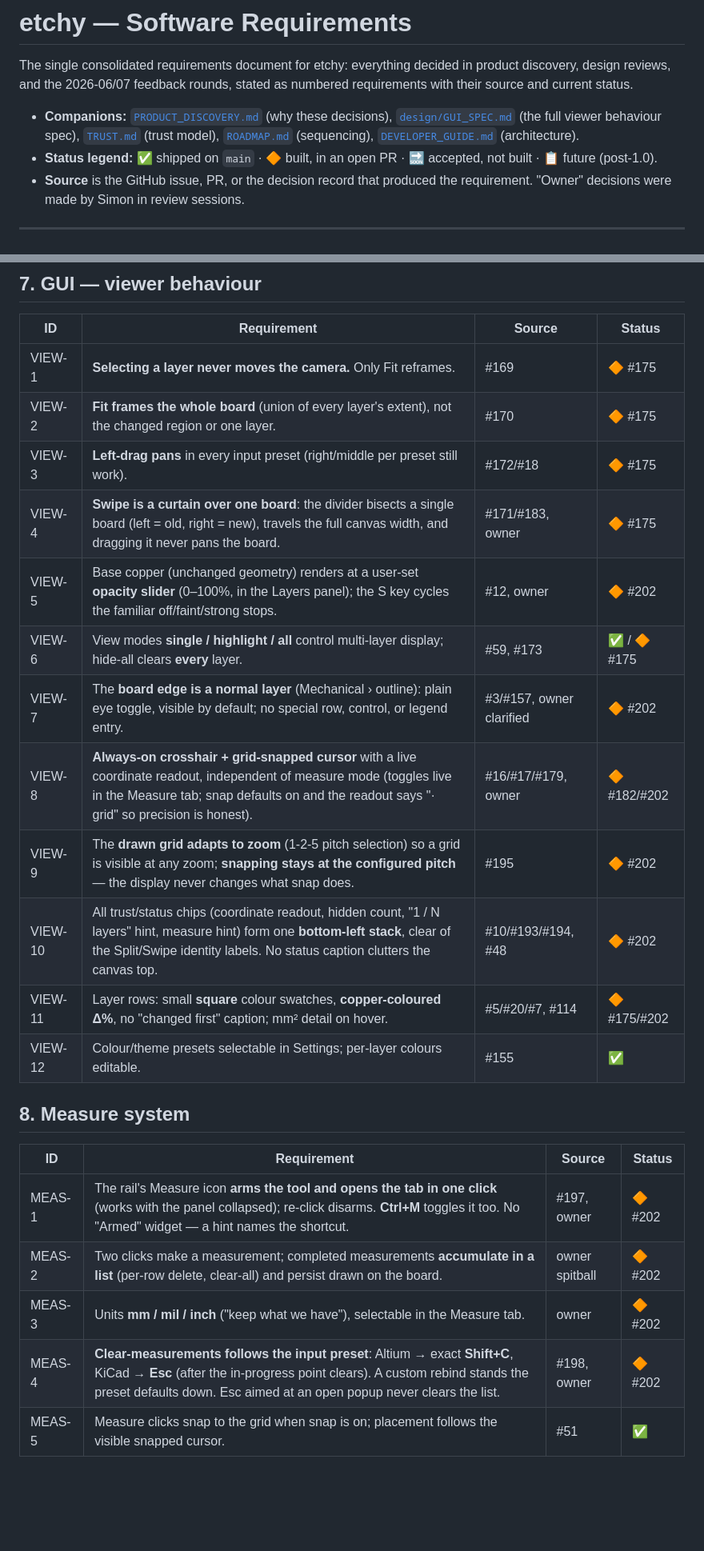
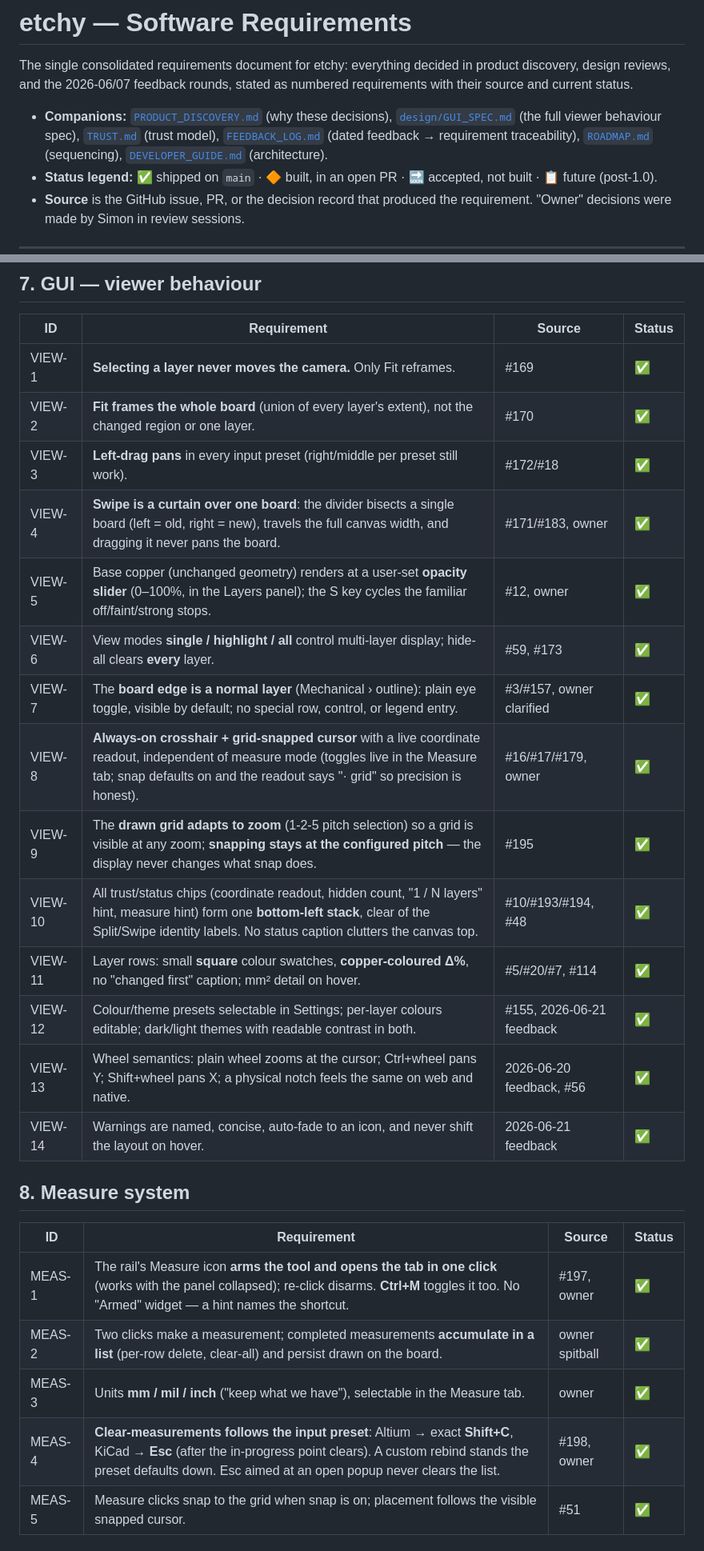
Before and after one commit to Cimos/etchy, a Markdown page: docs/REQUIREMENTS.md, 2 parts joined by grey strips. Shown at 80% size. GitHub-like rendering; blank space fills up the shorter version.

```diff
--- a/docs/REQUIREMENTS.md
+++ b/docs/REQUIREMENTS.md
@@ -6,7 +6,8 @@ numbered requirements with their source and current status.
 
 - **Companions:** [`PRODUCT_DISCOVERY.md`](PRODUCT_DISCOVERY.md) (why these
   decisions), [`design/GUI_SPEC.md`](design/GUI_SPEC.md) (the full viewer
-  behaviour spec), [`TRUST.md`](TRUST.md) (trust model), [`ROADMAP.md`](ROADMAP.md)
+  behaviour spec), [`TRUST.md`](TRUST.md) (trust model), [`FEEDBACK_LOG.md`](FEEDBACK_LOG.md)
+  (dated feedback → requirement traceability), [`ROADMAP.md`](ROADMAP.md)
   (sequencing), [`DEVELOPER_GUIDE.md`](DEVELOPER_GUIDE.md) (architecture).
 - **Status legend:** ✅ shipped on `main` · 🔶 built, in an open PR · 🔜 accepted,
   not built · 📋 future (post-1.0).
@@ -92,27 +98,29 @@ below is owner-locked and built in **PR #202** unless noted.
 
 | ID | Requirement | Source | Status |
 |---|---|---|---|
-| VIEW-1 | **Selecting a layer never moves the camera.** Only Fit reframes. | #169 | 🔶 #175 |
-| VIEW-2 | **Fit frames the whole board** (union of every layer's extent), not the changed region or one layer. | #170 | 🔶 #175 |
-| VIEW-3 | **Left-drag pans** in every input preset (right/middle per preset still work). | #172/#18 | 🔶 #175 |
-| VIEW-4 | **Swipe is a curtain over one board**: the divider bisects a single board (left = old, right = new), travels the full canvas width, and dragging it never pans the board. | #171/#183, owner | 🔶 #175 |
-| VIEW-5 | Base copper (unchanged geometry) renders at a user-set **opacity slider** (0–100%, in the Layers panel); the S key cycles the familiar off/faint/strong stops. | #12, owner | 🔶 #202 |
-| VIEW-6 | View modes **single / highlight / all** control multi-layer display; hide-all clears **every** layer. | #59, #173 | ✅ / 🔶 #175 |
-| VIEW-7 | The **board edge is a normal layer** (Mechanical › outline): plain eye toggle, visible by default; no special row, control, or legend entry. | #3/#157, owner clarified | 🔶 #202 |
-| VIEW-8 | **Always-on crosshair + grid-snapped cursor** with a live coordinate readout, independent of measure mode (toggles live in the Measure tab; snap defaults on and the readout says "· grid" so precision is honest). | #16/#17/#179, owner | 🔶 #182/#202 |
-| VIEW-9 | The **drawn grid adapts to zoom** (1-2-5 pitch selection) so a grid is visible at any zoom; **snapping stays at the configured pitch** — the display never changes what snap does. | #195 | 🔶 #202 |
-| VIEW-10 | All trust/status chips (coordinate readout, hidden count, "1 / N layers" hint, measure hint) form one **bottom-left stack**, clear of the Split/Swipe identity labels. No status caption clutters the canvas top. | #10/#193/#194, #48 | 🔶 #202 |
-| VIEW-11 | Layer rows: small **square** colour swatches, **copper-coloured Δ%**, no "changed first" caption; mm² detail on hover. | #5/#20/#7, #114 | 🔶 #175/#202 |
-| VIEW-12 | Colour/theme presets selectable in Settings; per-layer colours editable. | #155 | ✅ |
+| VIEW-1 | **Selecting a layer never moves the camera.** Only Fit reframes. | #169 | ✅ |
+| VIEW-2 | **Fit frames the whole board** (union of every layer's extent), not the changed region or one layer. | #170 | ✅ |
+| VIEW-3 | **Left-drag pans** in every input preset (right/middle per preset still work). | #172/#18 | ✅ |
+| VIEW-4 | **Swipe is a curtain over one board**: the divider bisects a single board (left = old, right = new), travels the full canvas width, and dragging it never pans the board. | #171/#183, owner | ✅ |
+| VIEW-5 | Base copper (unchanged geometry) renders at a user-set **opacity slider** (0–100%, in the Layers panel); the S key cycles the familiar off/faint/strong stops. | #12, owner | ✅ |
+| VIEW-6 | View modes **single / highlight / all** control multi-layer display; hide-all clears **every** layer. | #59, #173 | ✅ |
+| VIEW-7 | The **board edge is a normal layer** (Mechanical › outline): plain eye toggle, visible by default; no special row, control, or legend entry. | #3/#157, owner clarified | ✅ |
+| VIEW-8 | **Always-on crosshair + grid-snapped cursor** with a live coordinate readout, independent of measure mode (toggles live in the Measure tab; snap defaults on and the readout says "· grid" so precision is honest). | #16/#17/#179, owner | ✅ |
+| VIEW-9 | The **drawn grid adapts to zoom** (1-2-5 pitch selection) so a grid is visible at any zoom; **snapping stays at the configured pitch** — the display never changes what snap does. | #195 | ✅ |
+| VIEW-10 | All trust/status chips (coordinate readout, hidden count, "1 / N layers" hint, measure hint) form one **bottom-left stack**, clear of the Split/Swipe identity labels. No status caption clutters the canvas top. | #10/#193/#194, #48 | ✅ |
+| VIEW-11 | Layer rows: small **square** colour swatches, **copper-coloured Δ%**, no "changed first" caption; mm² detail on hover. | #5/#20/#7, #114 | ✅ |
+| VIEW-12 | Colour/theme presets selectable in Settings; per-layer colours editable; dark/light themes with readable contrast in both. | #155, 2026-06-21 feedback | ✅ |
+| VIEW-13 | Wheel semantics: plain wheel zooms at the cursor; Ctrl+wheel pans Y; Shift+wheel pans X; a physical notch feels the same on web and native. | 2026-06-20 feedback, #56 | ✅ |
+| VIEW-14 | Warnings are named, concise, auto-fade to an icon, and never shift the layout on hover. | 2026-06-21 feedback | ✅ |
 
 ## 8. Measure system
 
 | ID | Requirement | Source | Status |
 |---|---|---|---|
-| MEAS-1 | The rail's Measure icon **arms the tool and opens the tab in one click** (works with the panel collapsed); re-click disarms. **Ctrl+M** toggles it too. No "Armed" widget — a hint names the shortcut. | #197, owner | 🔶 #202 |
-| MEAS-2 | Two clicks make a measurement; completed measurements **accumulate in a list** (per-row delete, clear-all) and persist drawn on the board. | owner spitball | 🔶 #202 |
-| MEAS-3 | Units **mm / mil / inch** ("keep what we have"), selectable in the Measure tab. | owner | 🔶 #202 |
-| MEAS-4 | **Clear-measurements follows the input preset**: Altium → exact **Shift+C**, KiCad → **Esc** (after the in-progress point clears). A custom rebind stands the preset defaults down. Esc aimed at an open popup never clears the list. | #198, owner | 🔶 #202 |
+| MEAS-1 | The rail's Measure icon **arms the tool and opens the tab in one click** (works with the panel collapsed); re-click disarms. **Ctrl+M** toggles it too. No "Armed" widget — a hint names the shortcut. | #197, owner | ✅ |
+| MEAS-2 | Two clicks make a measurement; completed measurements **accumulate in a list** (per-row delete, clear-all) and persist drawn on the board. | owner spitball | ✅ |
+| MEAS-3 | Units **mm / mil / inch** ("keep what we have"), selectable in the Measure tab. | owner | ✅ |
+| MEAS-4 | **Clear-measurements follows the input preset**: Altium → exact **Shift+C**, KiCad → **Esc** (after the in-progress point clears). A custom rebind stands the preset defaults down. Esc aimed at an open popup never clears the list. | #198, owner | ✅ |
 | MEAS-5 | Measure clicks snap to the grid when snap is on; placement follows the visible snapped cursor. | #51 | ✅ |
 
 ## 9. Hotkeys
```
Also changed, not shown: other parts of docs/REQUIREMENTS.md (+20 -15 lines), docs/FEEDBACK_LOG.md (added, +179 -0 lines).
